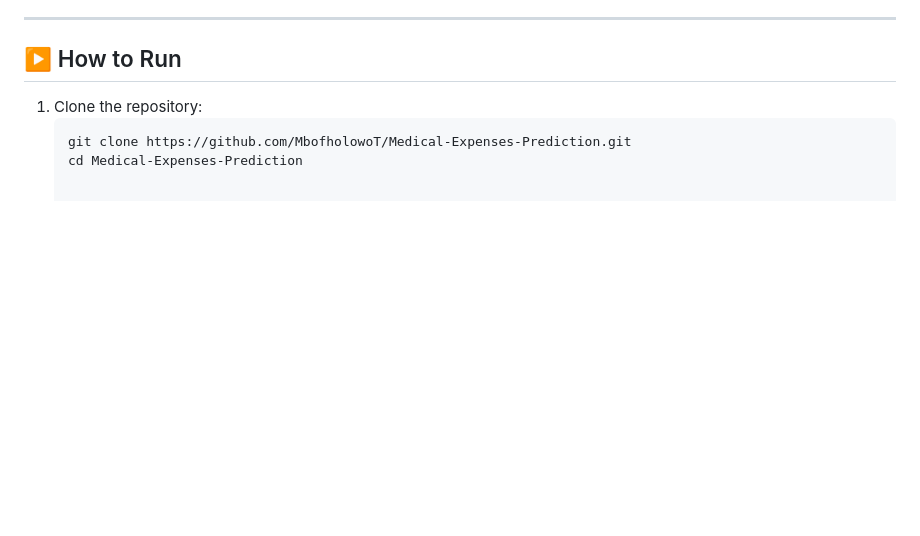
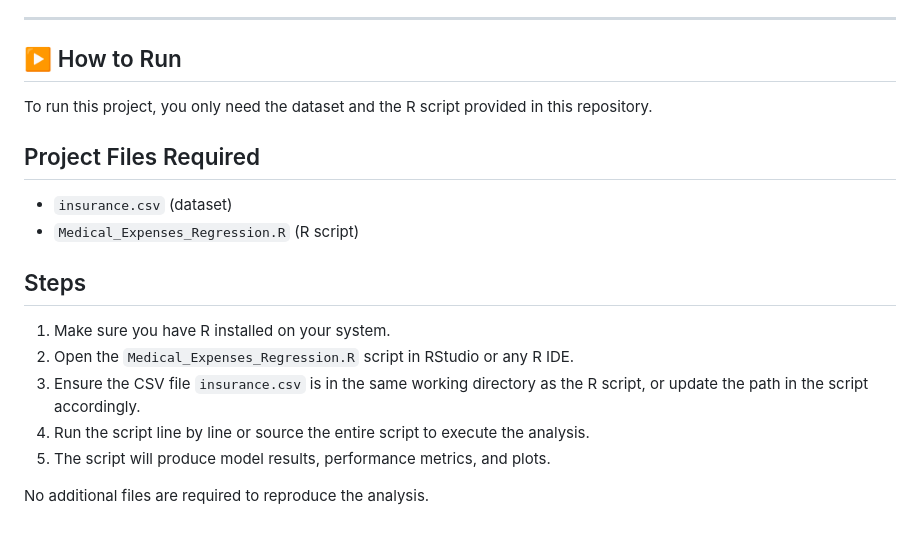
Before and after one commit to MbofholowoT/Medical-Expenses-Prediction, a Markdown page: README.md, the part around the change. Drawn GitHub-style; blank space fills up the shorter version.

````diff
--- a/README.md
+++ b/README.md
@@ -104,7 +104,19 @@ The table below summarizes the performance of different regression models on the
 
 ## ▶️ How to Run
 
-1. Clone the repository:
-   ```bash
-   git clone https://github.com/MbofholowoT/Medical-Expenses-Prediction.git
-   cd Medical-Expenses-Prediction
+To run this project, you only need the dataset and the R script provided in this repository.
+
+## Project Files Required
+
+- `insurance.csv` (dataset)
+- `Medical_Expenses_Regression.R` (R script)
+
+## Steps
+
+1. Make sure you have R installed on your system.
+2. Open the `Medical_Expenses_Regression.R` script in RStudio or any R IDE.
+3. Ensure the CSV file `insurance.csv` is in the same working directory as the R script, or update the path in the script accordingly.
+4. Run the script line by line or source the entire script to execute the analysis.
+5. The script will produce model results, performance metrics, and plots.
+
+No additional files are required to reproduce the analysis.
````
